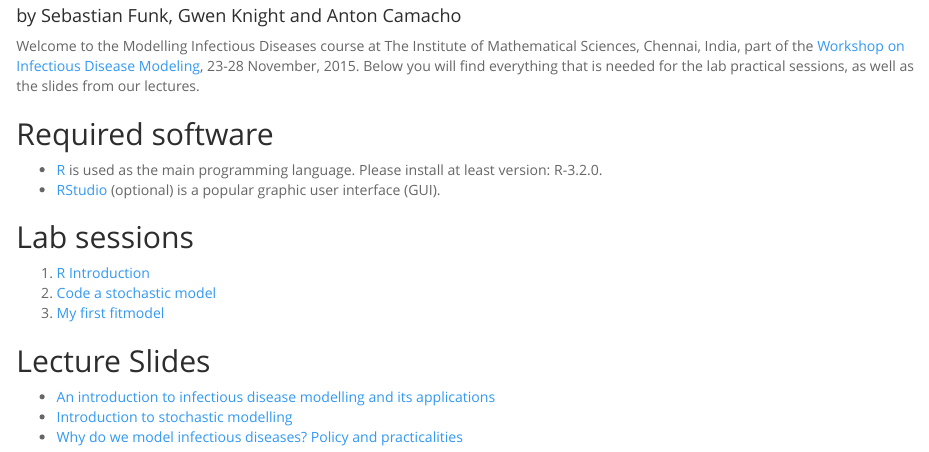
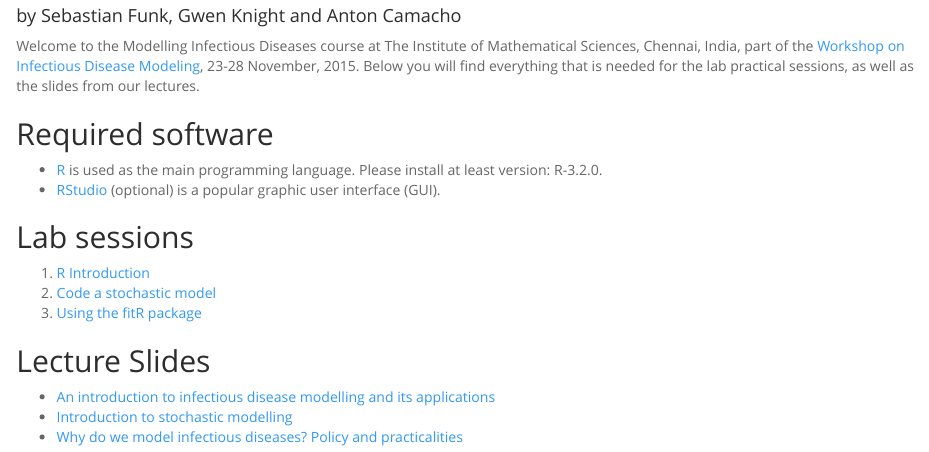
Before and after one commit to sbfnk/modelling, an R Markdown document (Rmd/index.Rmd): the page in a window 1100 px wide, from 70 px down. Rendered offline with R 4.5, knitr and Pandoc, with nearby package versions.

Commit message:
add new session

```diff
--- a/Rmd/index.Rmd
+++ b/Rmd/index.Rmd
@@ -17,7 +17,7 @@ Welcome to the Modelling Infectious Diseases course at The Institute of Mathemat
 
 1. [R Introduction](intro_to_r_gk.html)
 2. [Code a stochastic model](code_sto_model.html)
-3. [My first fitmodel](my_first_fitmodel.html)
+3. [Using the fitR package](using_fitR.html)
 
 ## Lecture Slides
 
```
Also changed, not shown: dev.R (+3 -2 lines).
